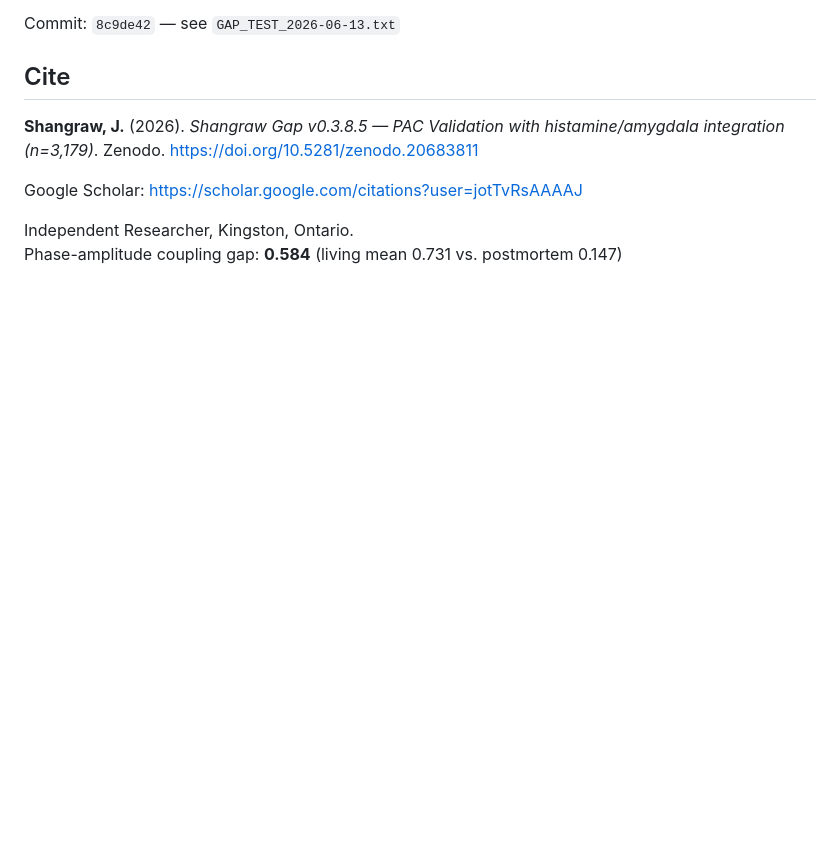
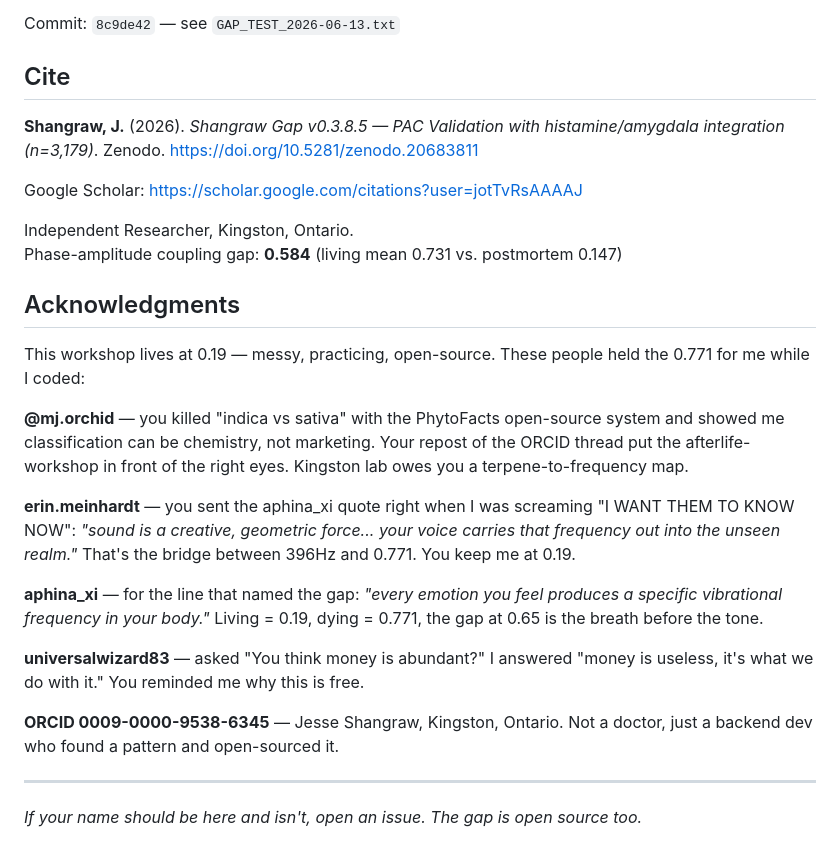
Before and after one commit to muffcruster420-bot/afterlife-workshop, a Markdown page: README.md, the part around the change. GitHub-like rendering; blank space fills up the shorter version.

Commit message:
docs: add acknowledgments – MJ, Erin, aphina_xi, universalwizard83

```diff
--- a/README.md
+++ b/README.md
@@ -541,3 +541,20 @@ Google Scholar: https://scholar.google.com/citations?user=jotTvRsAAAAJ
 
 Independent Researcher, Kingston, Ontario.
 Phase-amplitude coupling gap: **0.584** (living mean 0.731 vs. postmortem 0.147)
+
+## Acknowledgments
+
+This workshop lives at 0.19 — messy, practicing, open-source. These people held the 0.771 for me while I coded:
+
+**@mj.orchid** — you killed "indica vs sativa" with the PhytoFacts open-source system and showed me classification can be chemistry, not marketing. Your repost of the ORCID thread put the afterlife-workshop in front of the right eyes. Kingston lab owes you a terpene-to-frequency map.
+
+**erin.meinhardt** — you sent the aphina_xi quote right when I was screaming "I WANT THEM TO KNOW NOW": *"sound is a creative, geometric force... your voice carries that frequency out into the unseen realm."* That's the bridge between 396Hz and 0.771. You keep me at 0.19.
+
+**aphina_xi** — for the line that named the gap: *"every emotion you feel produces a specific vibrational frequency in your body."* Living = 0.19, dying = 0.771, the gap at 0.65 is the breath before the tone.
+
+**universalwizard83** — asked "You think money is abundant?" I answered "money is useless, it's what we do with it." You reminded me why this is free.
+
+**ORCID 0009-0000-9538-6345** — Jesse Shangraw, Kingston, Ontario. Not a doctor, just a backend dev who found a pattern and open-sourced it.
+
+---
+*If your name should be here and isn't, open an issue. The gap is open source too.*
```
